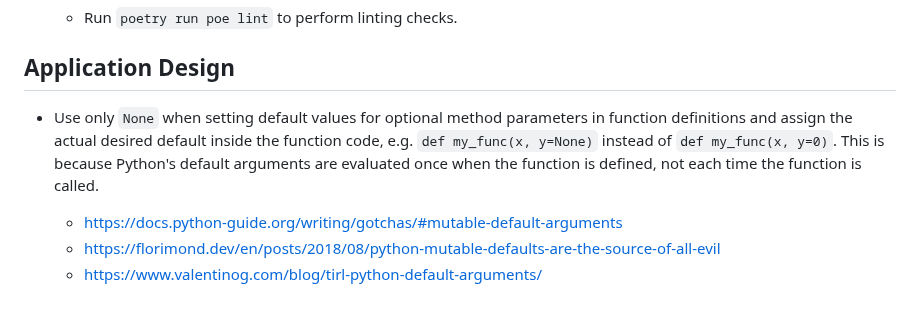
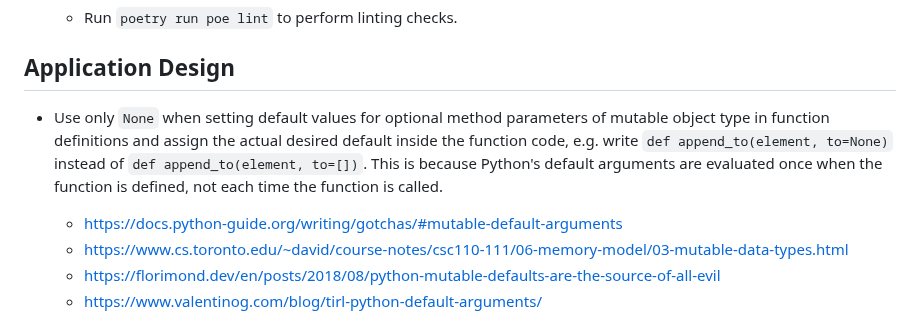
Before and after one commit to zionsg/demo-python-project, a Markdown page: README.md, the part around the change. GitHub-like rendering.

```diff
--- a/README.md
+++ b/README.md
@@ -146,12 +146,13 @@
 
 ## Application Design
 - Use only `None` when setting default values for optional method parameters
-  in function definitions and assign the actual desired default inside
-  the function code, e.g. `def my_func(x, y=None)` instead of
-  `def my_func(x, y=0)`. This is because Python's default arguments are
-  evaluated once when the function is defined, not each time the function is
-  called.
+  of mutable object type in function definitions and assign the actual desired
+  default inside the function code, e.g. write `def append_to(element, to=None)`
+  instead of `def append_to(element, to=[])`. This is because Python's default
+  arguments are evaluated once when the function is defined, not each time the
+  function is called.
     + https://docs.python-guide.org/writing/gotchas/#mutable-default-arguments
+    + https://www.cs.toronto.edu/~david/course-notes/csc110-111/06-memory-model/03-mutable-data-types.html
     + https://florimond.dev/en/posts/2018/08/python-mutable-defaults-are-the-source-of-all-evil
     + https://www.valentinog.com/blog/tirl-python-default-arguments/
 - Directory structure for project
```
